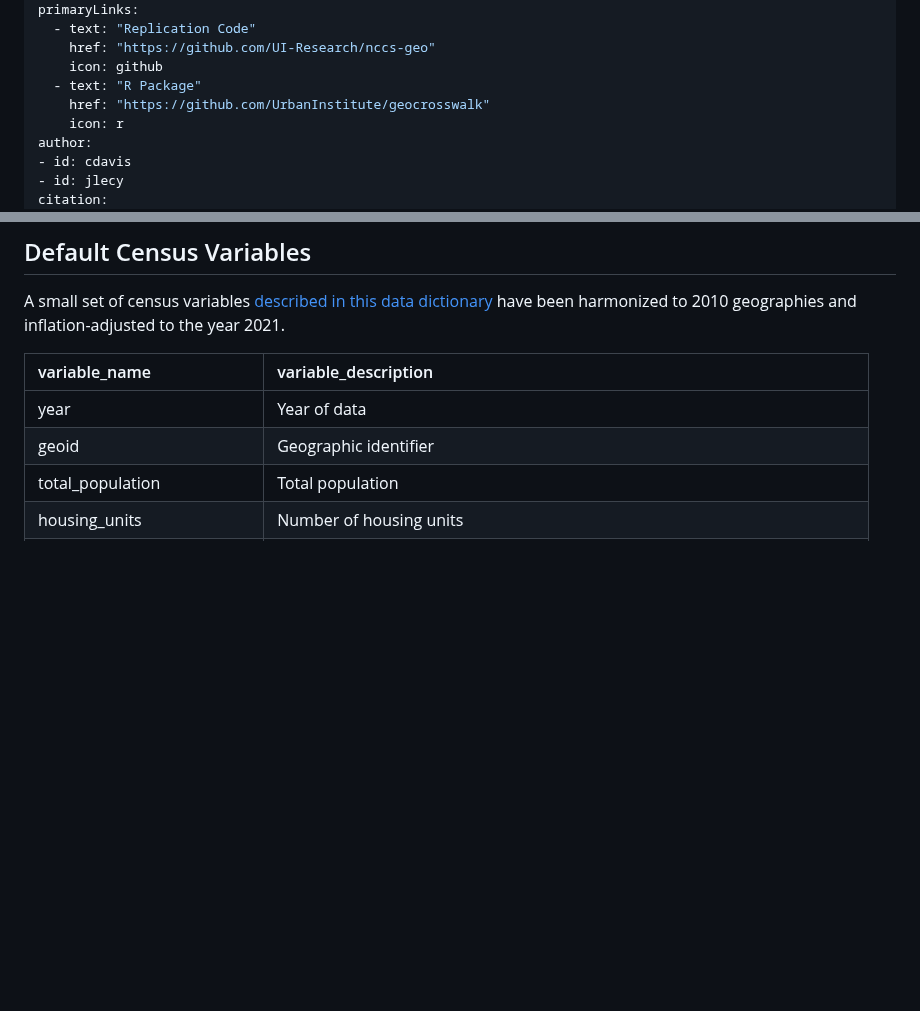
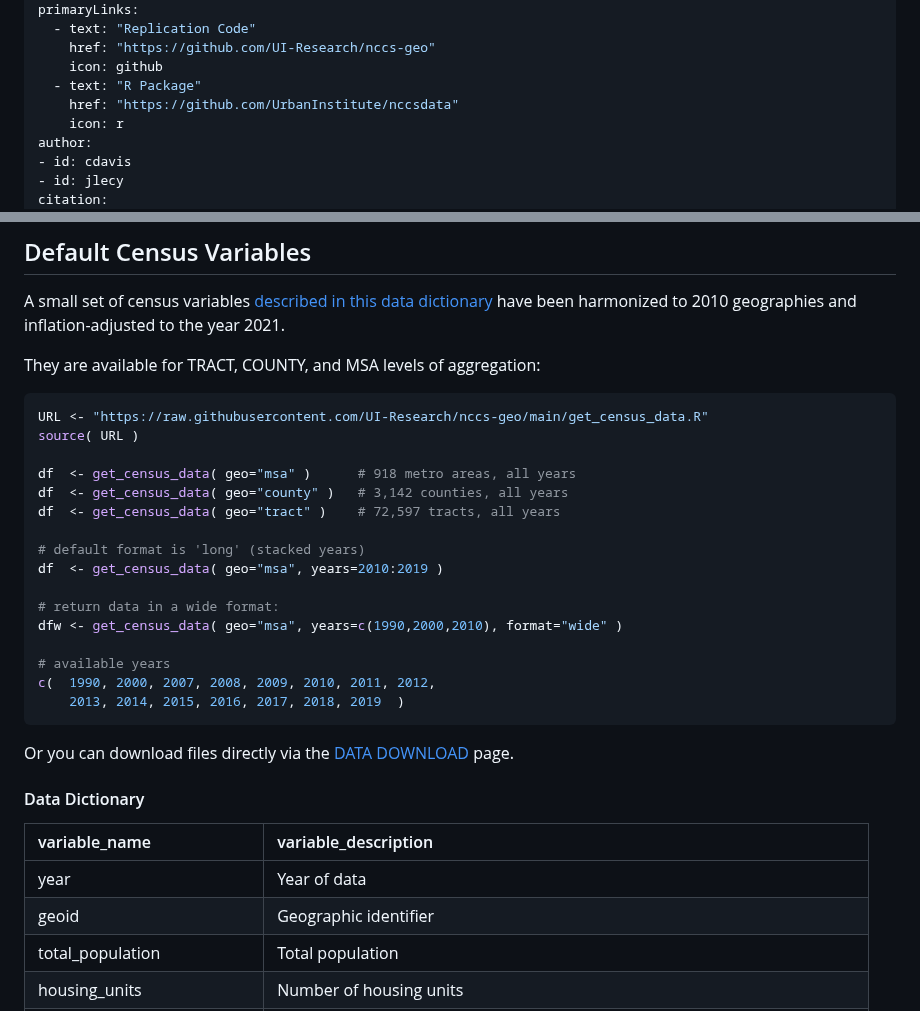
Before and after one commit to UrbanInstitute/nccs, a Markdown page: _datasets/census.md, 2 parts joined by grey strips. Drawn GitHub-style; blank space fills up the shorter version.

````diff
--- a/_datasets/census.md
+++ b/_datasets/census.md
@@ -15,7 +15,7 @@ primaryLinks:
     href: "https://github.com/UI-Research/nccs-geo"
     icon: github
   - text: "R Package"
-    href: "https://github.com/UrbanInstitute/geocrosswalk"
+    href: "https://github.com/UrbanInstitute/nccsdata"
     icon: r
 author:
 - id: cdavis
@@ -135,6 +125,31 @@ To address these issues, we have selected a set of the most commonly used census
 
 A small set of census variables [described in this data dictionary](https://nccsdata.s3.us-east-1.amazonaws.com/geo/data/census_codebook.xlsx) have been harmonized to 2010 geographies and inflation-adjusted to the year 2021.
 
+They are available for TRACT, COUNTY, and MSA levels of aggregation:
+
+```r
+URL <- "https://raw.githubusercontent.com/UI-Research/nccs-geo/main/get_census_data.R"
+source( URL )
+
+df  <- get_census_data( geo="msa" )      # 918 metro areas, all years
+df  <- get_census_data( geo="county" )   # 3,142 counties, all years
+df  <- get_census_data( geo="tract" )    # 72,597 tracts, all years
+
+# default format is 'long' (stacked years)
+df  <- get_census_data( geo="msa", years=2010:2019 )
+
+# return data in a wide format:
+dfw <- get_census_data( geo="msa", years=c(1990,2000,2010), format="wide" )
+
+# available years
+c(  1990, 2000, 2007, 2008, 2009, 2010, 2011, 2012,
+    2013, 2014, 2015, 2016, 2017, 2018, 2019  )
+```
+
+Or you can download files directly via the [DATA DOWNLOAD](https://urbaninstitute.github.io/nccs/catalogs/catalog-census_crosswalk.html) page.
+
+#### Data Dictionary
+
 |variable_name            |variable_description                                                          |
 |:------------------------|:-----------------------------------------------------------------------------|
 |year                     |Year of data                                                                  |
````
Also changed, not shown: other parts of _datasets/census.md (+1 -52 lines).
